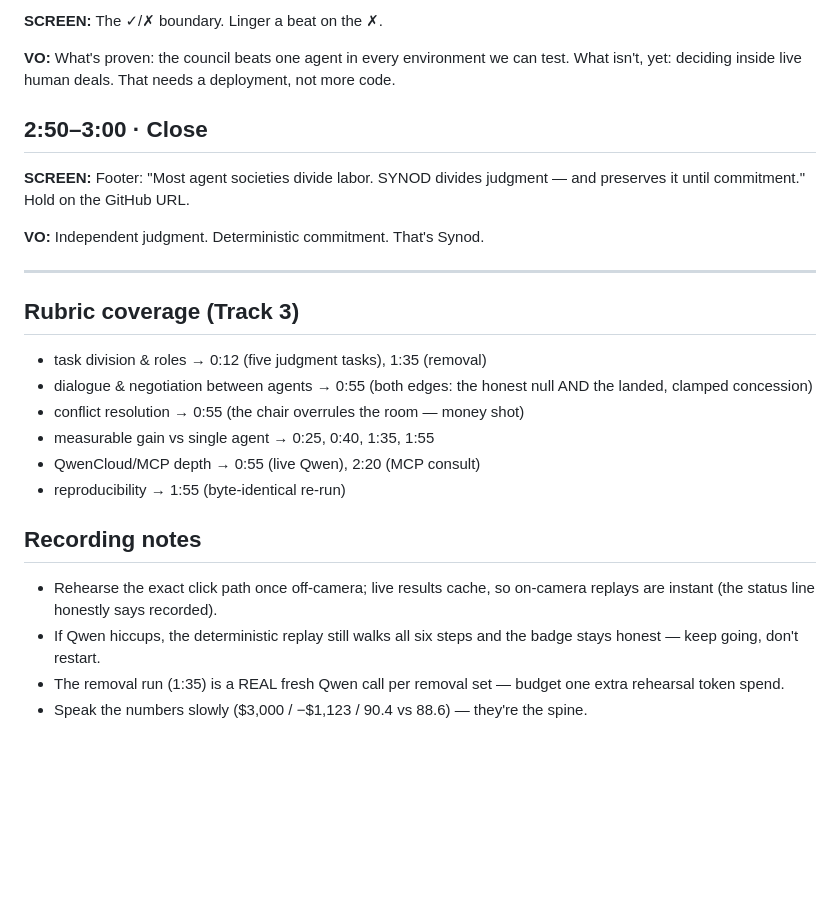
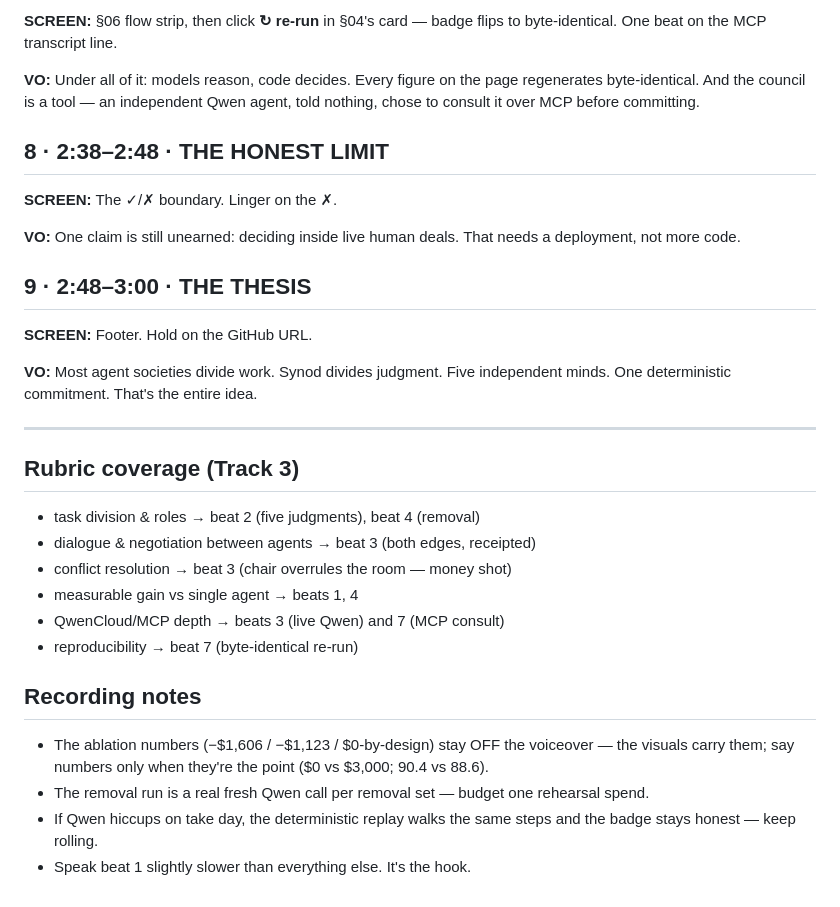
Before and after one commit to natalietdg/synod, a Markdown page: docs/video-script.md, the part around one of its changes. GitHub-like rendering; blank space fills up the shorter version.

```diff
--- a/docs/video-script.md
+++ b/docs/video-script.md
@@ -106,34 +79,42 @@ consult the council before it committed.
 
-**SCREEN:** The ✓/✗ boundary. Linger a beat on the ✗.
+**SCREEN:** §06 flow strip, then click **↻ re-run** in §04's card —
+badge flips to byte-identical. One beat on the MCP transcript line.
 
-**VO:** What's proven: the council beats one agent in every environment
-we can test. What isn't, yet: deciding inside live human deals. That
-needs a deployment, not more code.
+**VO:** Under all of it: models reason, code decides. Every figure on
+the page regenerates byte-identical. And the council is a tool — an
+independent Qwen agent, told nothing, chose to consult it over MCP
+before committing.
 
-## 2:50–3:00 · Close
+## 8 · 2:38–2:48 · THE HONEST LIMIT
 
-**SCREEN:** Footer: "Most agent societies divide labor. SYNOD divides
-judgment — and preserves it until commitment." Hold on the GitHub URL.
+**SCREEN:** The ✓/✗ boundary. Linger on the ✗.
 
-**VO:** Independent judgment. Deterministic commitment. That's Synod.
+**VO:** One claim is still unearned: deciding inside live human deals.
+That needs a deployment, not more code.
+
+## 9 · 2:48–3:00 · THE THESIS
+
+**SCREEN:** Footer. Hold on the GitHub URL.
+
+**VO:** Most agent societies divide work. Synod divides judgment. Five
+independent minds. One deterministic commitment. That's the entire idea.
 
 ---
 
 ## Rubric coverage (Track 3)
-- task division & roles → 0:12 (five judgment tasks), 1:35 (removal)
-- dialogue & negotiation between agents → 0:55 (both edges: the honest
-  null AND the landed, clamped concession)
-- conflict resolution → 0:55 (the chair overrules the room — money shot)
-- measurable gain vs single agent → 0:25, 0:40, 1:35, 1:55
-- QwenCloud/MCP depth → 0:55 (live Qwen), 2:20 (MCP consult)
-- reproducibility → 1:55 (byte-identical re-run)
+- task division & roles → beat 2 (five judgments), beat 4 (removal)
+- dialogue & negotiation between agents → beat 3 (both edges, receipted)
+- conflict resolution → beat 3 (chair overrules the room — money shot)
+- measurable gain vs single agent → beats 1, 4
+- QwenCloud/MCP depth → beats 3 (live Qwen) and 7 (MCP consult)
+- reproducibility → beat 7 (byte-identical re-run)
 
 ## Recording notes
-- Rehearse the exact click path once off-camera; live results cache, so
-  on-camera replays are instant (the status line honestly says recorded).
-- If Qwen hiccups, the deterministic replay still walks all six steps
-  and the badge stays honest — keep going, don't restart.
-- The removal run (1:35) is a REAL fresh Qwen call per removal set —
-  budget one extra rehearsal token spend.
-- Speak the numbers slowly ($3,000 / −$1,123 / 90.4 vs 88.6) — they're
-  the spine.
+- The ablation numbers (−$1,606 / −$1,123 / $0-by-design) stay OFF the
+  voiceover — the visuals carry them; say numbers only when they're the
+  point ($0 vs $3,000; 90.4 vs 88.6).
+- The removal run is a real fresh Qwen call per removal set — budget one
+  rehearsal spend.
+- If Qwen hiccups on take day, the deterministic replay walks the same
+  steps and the badge stays honest — keep rolling.
+- Speak beat 1 slightly slower than everything else. It's the hook.
```
Also changed, not shown: other parts of docs/video-script.md (+54 -81 lines).
